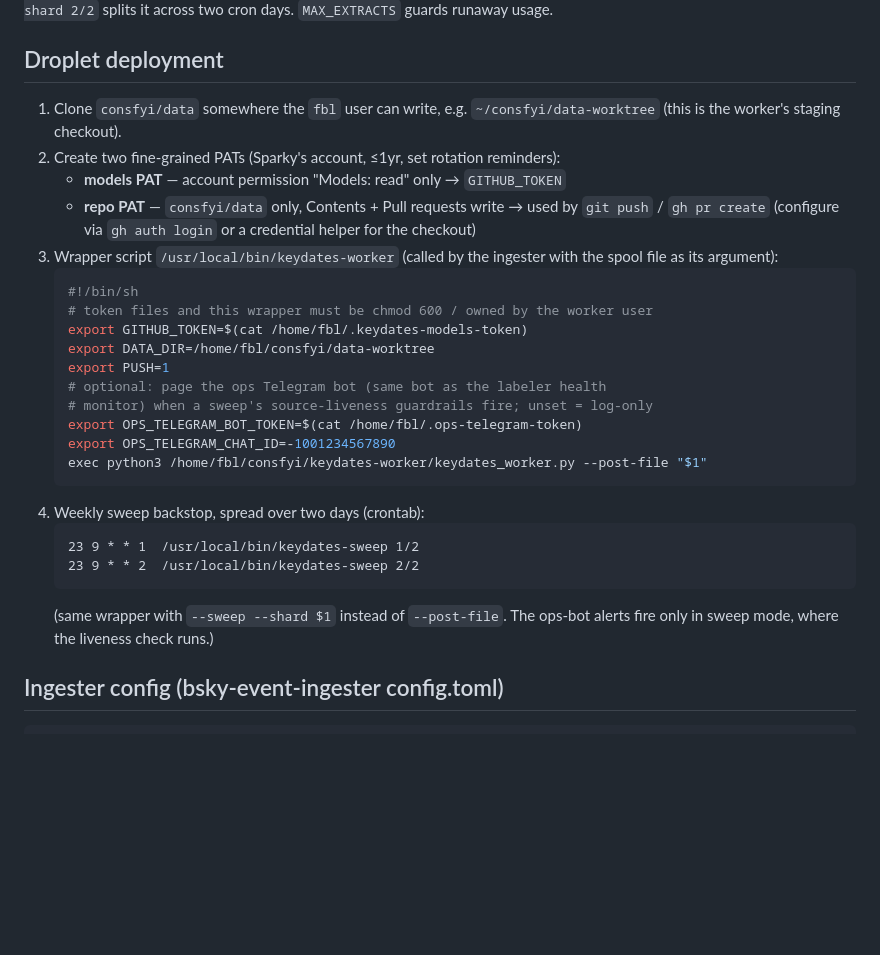
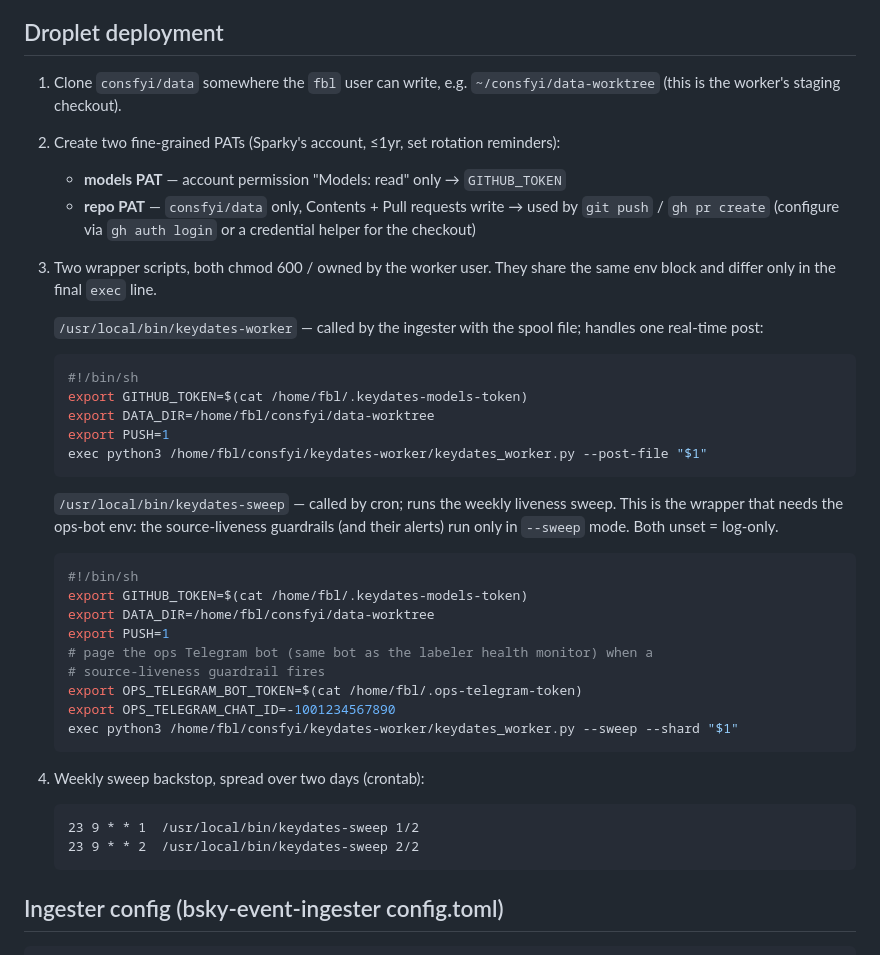
Before and after one commit to consfyi/bsky-event-ingester, a Markdown page: keydates-worker/README.md, the part around the change. GitHub-like rendering; blank space fills up the shorter version.

Commit message:
Docs: show the keydates-sweep wrapper explicitly with the ops-bot env
Addresses the PR #27 review note: the ops alerts fire only in --sweep mode,
but the README showed the env block on the real-time keydates-worker wrapper
and left keydates-sweep as a parenthetical, so OPS_* would land on the path
where the liveness check never runs. Show both wrappers in full with the
ops-bot env on the sweep one, and give the crontab fence a language (MD040).

````diff
--- a/keydates-worker/README.md
+++ b/keydates-worker/README.md
@@ -41,27 +41,39 @@ two cron days. `MAX_EXTRACTS` guards runaway usage.
    - **repo PAT** — `consfyi/data` only, Contents + Pull requests write →
      used by `git push` / `gh pr create` (configure via `gh auth login` or a
      credential helper for the checkout)
-3. Wrapper script `/usr/local/bin/keydates-worker` (called by the ingester
-   with the spool file as its argument):
+3. Two wrapper scripts, both chmod 600 / owned by the worker user. They share
+   the same env block and differ only in the final `exec` line.
+
+   `/usr/local/bin/keydates-worker` — called by the ingester with the spool
+   file; handles one real-time post:
    ```sh
    #!/bin/sh
-   # token files and this wrapper must be chmod 600 / owned by the worker user
    export GITHUB_TOKEN=$(cat /home/fbl/.keydates-models-token)
    export DATA_DIR=/home/fbl/consfyi/data-worktree
    export PUSH=1
-   # optional: page the ops Telegram bot (same bot as the labeler health
-   # monitor) when a sweep's source-liveness guardrails fire; unset = log-only
+   exec python3 /home/fbl/consfyi/keydates-worker/keydates_worker.py --post-file "$1"
+   ```
+
+   `/usr/local/bin/keydates-sweep` — called by cron; runs the weekly liveness
+   sweep. This is the wrapper that needs the ops-bot env: the source-liveness
+   guardrails (and their alerts) run only in `--sweep` mode. Both unset =
+   log-only.
+   ```sh
+   #!/bin/sh
+   export GITHUB_TOKEN=$(cat /home/fbl/.keydates-models-token)
+   export DATA_DIR=/home/fbl/consfyi/data-worktree
+   export PUSH=1
+   # page the ops Telegram bot (same bot as the labeler health monitor) when a
+   # source-liveness guardrail fires
    export OPS_TELEGRAM_BOT_TOKEN=$(cat /home/fbl/.ops-telegram-token)
    export OPS_TELEGRAM_CHAT_ID=-1001234567890
-   exec python3 /home/fbl/consfyi/keydates-worker/keydates_worker.py --post-file "$1"
+   exec python3 /home/fbl/consfyi/keydates-worker/keydates_worker.py --sweep --shard "$1"
    ```
 4. Weekly sweep backstop, spread over two days (crontab):
-   ```
+   ```cron
    23 9 * * 1  /usr/local/bin/keydates-sweep 1/2
    23 9 * * 2  /usr/local/bin/keydates-sweep 2/2
    ```
-   (same wrapper with `--sweep --shard $1` instead of `--post-file`. The ops-bot
-   alerts fire only in sweep mode, where the liveness check runs.)
 
 ## Ingester config (bsky-event-ingester config.toml)
 
````
